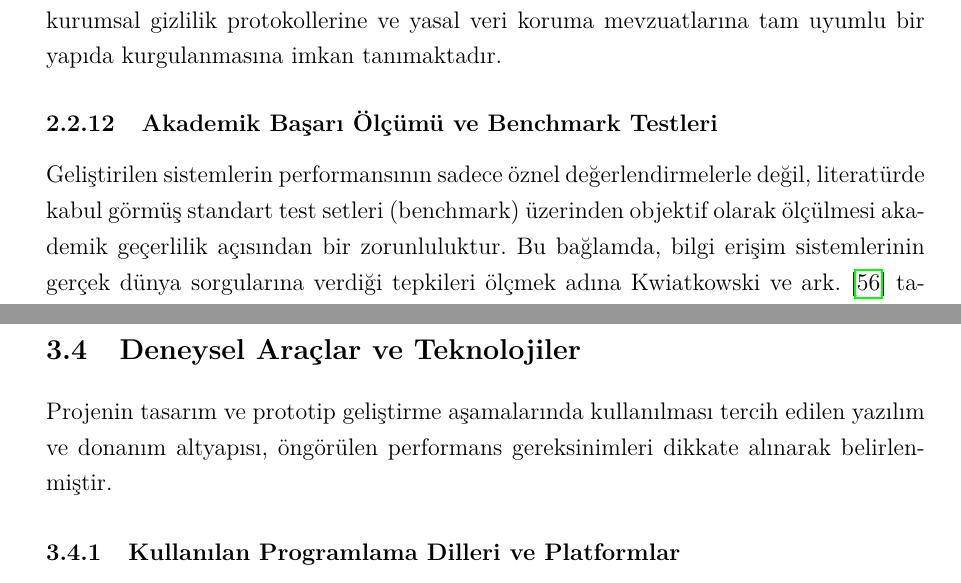
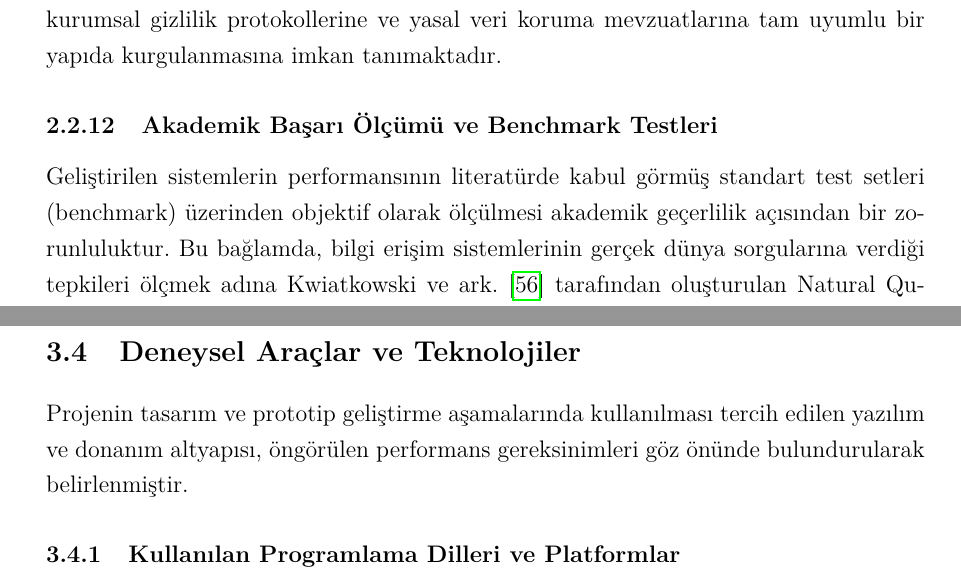
Before and after one commit to yumutcodes/Bitirme-Projesi-Tez, a LaTeX thesis (main.tex): two parts of pages 26 and 37 of 62, joined at a grey line, cut so that both start at the same text. Compiled offline with pdfLaTeX.

Commit message:
Add .DS_Store file and update main.tex for clarity and consistency

```diff
--- a/main.tex
+++ b/main.tex
@@ -484,8 +484,7 @@ Johnson ve ark. (2019) tarafından geliştirilen FAISS (Facebook AI Similarity S
 Üniversite yönetmelikleri gibi kurumsal belgelerin veya hassas kişisel verilerin işlendiği sistemlerde, verinin dış bulut servislerine iletilmesi ciddi güvenlik zafiyetlerini beraberinde getirmektedir. Bu risklerin bertaraf edilmesine yönelik stratejiler incelendiğinde; Touvron ve ark. \cite{touvron2023llama}, Llama gibi açık kaynaklı modellerin yerel sunucularda (Local Inference) çalıştırılabilmesinin, verinin kapalı bir ağ içerisinde kalmasını sağlayarak dış kaynaklı sızıntı riskini önemli ölçüde engellediğini vurgulamışlardır. Bu altyapısal önlemi destekleyecek bir diğer yöntem olarak Patil ve ark. \cite{patil2023pii} ise, büyük dil modellerinde hassas bilgilerin korunması ve çıkarım saldırılarına karşı savunma hedeflerinin tanımlanması gerektiğini vurgulamışlardır. Bu yaklaşımlar, akademik asistan sistemlerinin kurumsal gizlilik protokollerine ve yasal veri koruma mevzuatlarına tam uyumlu bir yapıda kurgulanmasına imkan tanımaktadır.
 
 \subsection{Akademik Başarı Ölçümü ve Benchmark Testleri}
-Geliştirilen sistemlerin performansının sadece öznel değerlendirmelerle değil, literatürde kabul görmüş standart test setleri (benchmark) üzerinden objektif olarak ölçülmesi akademik geçerlilik açısından bir zorunluluktur. Bu bağlamda, bilgi erişim sistemlerinin gerçek dünya sorgularına verdiği tepkileri ölçmek adına Kwiatkowski ve ark. \cite{kwiatkowski2019natural} tarafından oluşturulan Natural Questions (NQ) veri seti, sektörel bir standart olarak yaygın şekilde kullanılmaktadır. Modellerin daha geniş bir yelpazede, 57 farklı disiplini kapsayan akademik bilgi kapasitesini test etmek için ise Hendrycks ve ark. \cite{hendrycks2021measuring} tarafından geliştirilen MMLU (Massive Multitask Language Understanding) benchmark'ı öne çıkmaktadır. Öte yandan, RAG mimarilerine özgü değerlendirme ihtiyacını karşılamak amacıyla Es ve ark. \cite{es2023ragas} tarafından sunulan RAGAS (RAG Assessment) çerçevesi; "Sadakat (Faithfulness)", "Cevap Alakalılığı" ve "Bağlam Hassasiyeti" parametrelerinden oluşan üçlü bir denetim mekanizması sağlayarak, sistemin hem erişim hem de üretim kalitesini bütüncül bir şekilde analiz etmeye imkan tanımaktadır.
-
+Geliştirilen sistemlerin performansının literatürde kabul görmüş standart test setleri (benchmark) üzerinden objektif olarak ölçülmesi akademik geçerlilik açısından bir zorunluluktur. Bu bağlamda, bilgi erişim sistemlerinin gerçek dünya sorgularına verdiği tepkileri ölçmek adına Kwiatkowski ve ark. \cite{kwiatkowski2019natural} tarafından oluşturulan Natural Questions (NQ) veri seti, sektörel bir standart olarak yaygın şekilde kullanılmaktadır. Modellerin daha geniş bir yelpazede, 57 farklı disiplini kapsayan akademik bilgi kapasitesini test etmek için ise Hendrycks ve ark. \cite{hendrycks2021measuring} tarafından geliştirilen MMLU (Massive Multitask Language Understanding) benchmark'ı öne çıkmaktadır. Öte yandan, RAG mimarilerine özgü değerlendirme ihtiyacını karşılamak amacıyla Es ve ark. \cite{es2023ragas} tarafından sunulan RAGAS (RAG Assessment) çerçevesi; "Sadakat (Faithfulness)", "Cevap Alakalılığı" ve "Bağlam Hassasiyeti" parametrelerinden oluşan üçlü bir denetim mekanizması sağlayarak, sistemin hem erişim hem de üretim kalitesini bütüncül bir şekilde analiz etmeye imkan tanımaktadır.
 
 \subsection{Prompt Mühendisliği ve Sorgu Optimizasyonu Stratejileri}
 RAG sistemlerinde üretken modelin (generator) başarısı, kendisine sunulan bağlamın (context) ve talimatın (prompt) kalitesine doğrudan bağlıdır. Literatürde bu etkileşimi optimize eden pek çok teknik önerilmiştir.
@@ -736,7 +736,7 @@ def initialize_hybrid_retriever(vector_db, documents):
 \end{lstlisting}
 
 \section{Deneysel Araçlar ve Teknolojiler}
-Projenin tasarım ve prototip geliştirme aşamalarında kullanılması tercih edilen yazılım ve donanım altyapısı, öngörülen performans gereksinimleri dikkate alınarak belirlenmiştir.
+Projenin tasarım ve prototip geliştirme aşamalarında kullanılması tercih edilen yazılım ve donanım altyapısı, öngörülen performans gereksinimleri göz önünde bulundurularak belirlenmiştir.
 
 \subsection{Kullanılan Programlama Dilleri ve Platformlar}
 Geliştirme süreçlerinin merkezinde, geniş kütüphane desteği ve esnekliği nedeniyle Python 3.10 sürümü yer almaktadır. Kullanılan temel kütüphaneler ve çerçeveler:
```
Also changed, not shown: main.tex (3 more changed lines), 1 other file.
